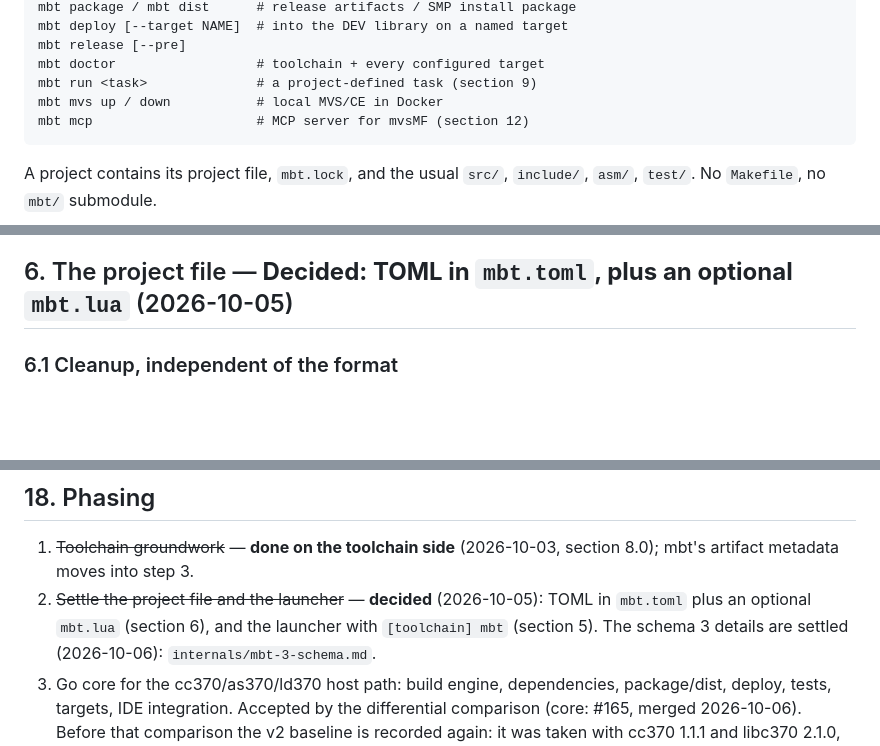
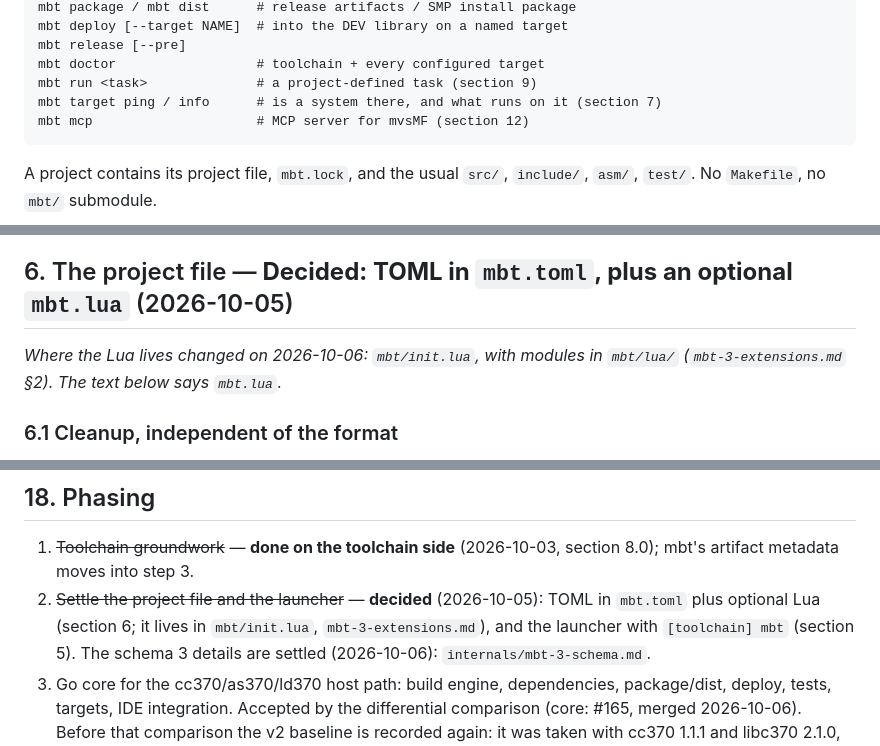
Before and after one commit to mvslovers/mbt, a Markdown page: internals/mbt-3-design.md, 3 parts joined by grey strips. Rendered like a GitHub page; blank space fills up the shorter version.

````diff
--- a/internals/mbt-3-design.md
+++ b/internals/mbt-3-design.md
@@ -78,7 +78,7 @@ mbt deploy [--target NAME]  # into the DEV library on a named target
 mbt release [--pre]
 mbt doctor                  # toolchain + every configured target
 mbt run <task>              # a project-defined task (section 9)
-mbt mvs up / down           # local MVS/CE in Docker
+mbt target ping / info      # is a system there, and what runs on it (section 7)
 mbt mcp                     # MCP server for mvsMF (section 12)
 ```
 
@@ -143,6 +143,9 @@ The reusable workflows move with it: a consumer pins `uses:` to the same tag
 as `[toolchain] mbt`, so workflow and tool can no longer drift apart.
 
 ## 6. The project file — **Decided: TOML in `mbt.toml`, plus an optional `mbt.lua`** (2026-10-05)
+
+*Where the Lua lives changed on 2026-10-06: `mbt/init.lua`, with modules in
+`mbt/lua/` (`mbt-3-extensions.md` §2). The text below says `mbt.lua`.*
 
 ### 6.1 Cleanup, independent of the format
 
@@ -1246,7 +1257,8 @@ on in its project file instead of copying workflow YAML.
 1. ~~Toolchain groundwork~~ — **done on the toolchain side** (2026-10-03,
    section 8.0); mbt's artifact metadata moves into step 3.
 2. ~~Settle the project file and the launcher~~ — **decided** (2026-10-05):
-   TOML in `mbt.toml` plus an optional `mbt.lua` (section 6), and the
+   TOML in `mbt.toml` plus optional Lua (section 6; it lives in `mbt/init.lua`,
+   `mbt-3-extensions.md`), and the
    launcher with `[toolchain] mbt` (section 5). The schema 3 details are
    settled (2026-10-06): `internals/mbt-3-schema.md`.
 3. Go core for the cc370/as370/ld370 host path: build engine, dependencies,
````
Also changed, not shown: other parts of internals/mbt-3-design.md (+25 -17 lines), internals/mbt-3-extensions.md (added, +303 -0 lines).
